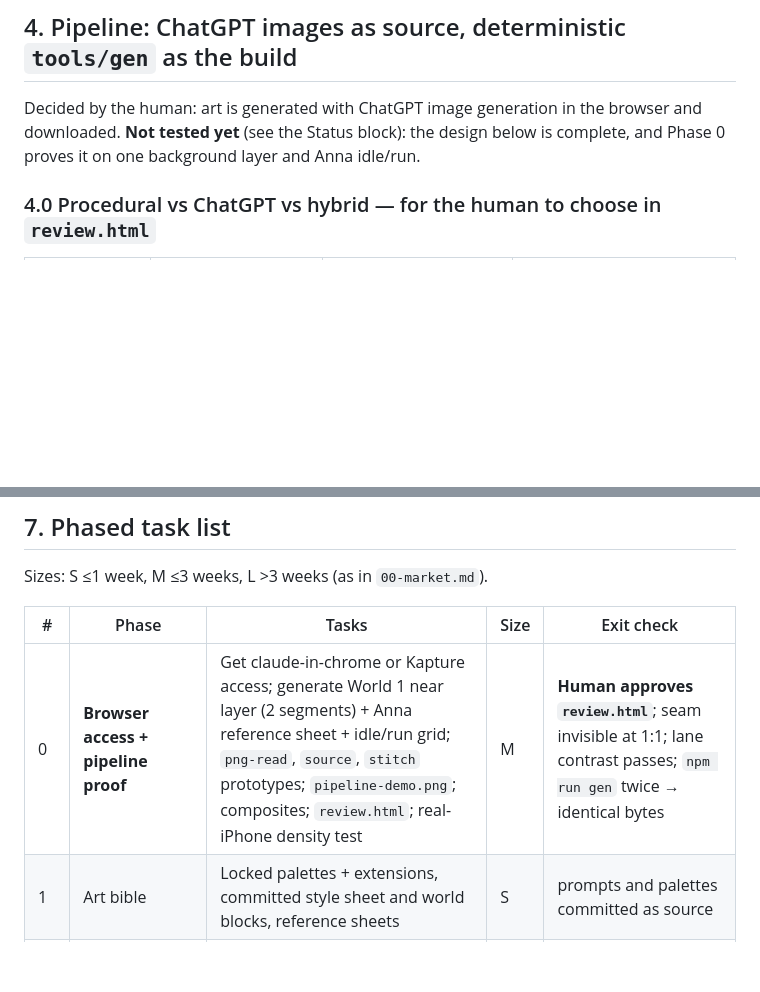
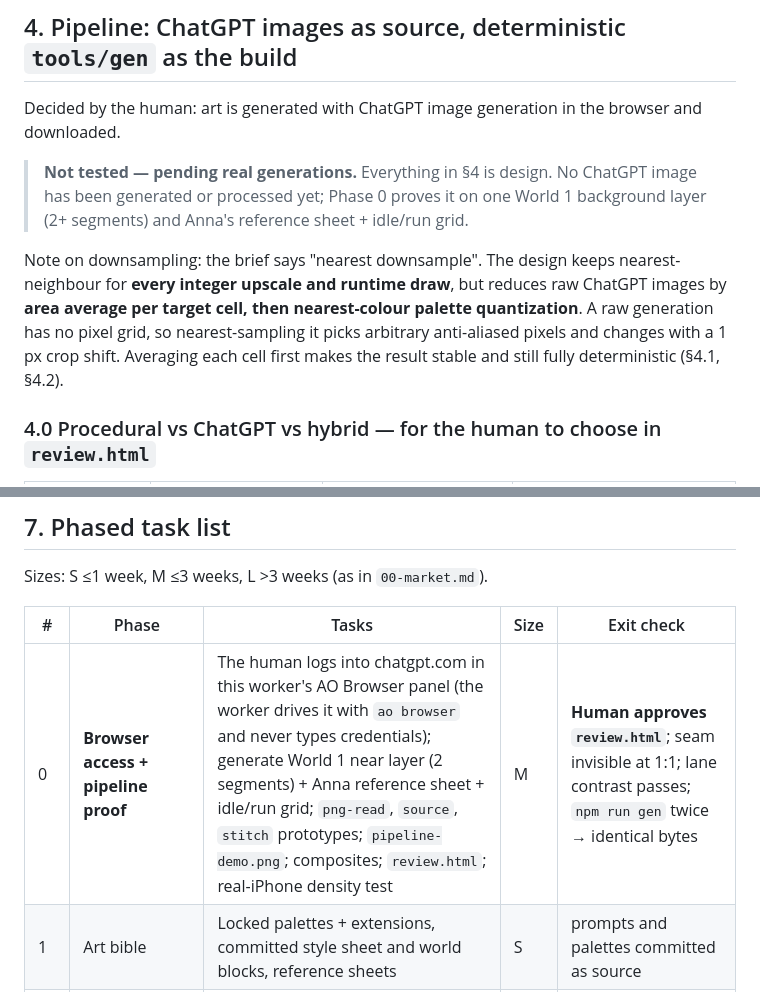
Before and after one commit to SamosGames/pixel-princess-platformer, a Markdown page: docs/part2/06-art.md, 2 parts joined by grey strips. Rendered like a GitHub page; blank space fills up the shorter version.

Commit message:
docs(part2): mark ChatGPT pipeline not tested, AO Browser login path
Co-Authored-By: Claude Opus 5 (1M context) <noreply@anthropic.com>

```diff
--- a/docs/part2/06-art.md
+++ b/docs/part2/06-art.md
@@ -431,8 +431,17 @@ opt-in rate. Keep equal size for Yandex rules and player trust; test copy, not d
 ## 4. Pipeline: ChatGPT images as source, deterministic `tools/gen` as the build
 
 Decided by the human: art is generated with ChatGPT image generation in the browser and
-downloaded. **Not tested yet** (see the Status block): the design below is complete, and
-Phase 0 proves it on one background layer and Anna idle/run.
+downloaded.
+
+> **Not tested — pending real generations.** Everything in §4 is design. No ChatGPT image has
+> been generated or processed yet; Phase 0 proves it on one World 1 background layer (2+
+> segments) and Anna's reference sheet + idle/run grid.
+
+Note on downsampling: the brief says "nearest downsample". The design keeps nearest-neighbour
+for **every integer upscale and runtime draw**, but reduces raw ChatGPT images by **area average
+per target cell, then nearest-colour palette quantization**. A raw generation has no pixel grid,
+so nearest-sampling it picks arbitrary anti-aliased pixels and changes with a 1 px crop shift.
+Averaging each cell first makes the result stable and still fully deterministic (§4.1, §4.2).
 
 ### 4.0 Procedural vs ChatGPT vs hybrid — for the human to choose in `review.html`
 
@@ -700,7 +709,7 @@ Sizes: S ≤1 week, M ≤3 weeks, L >3 weeks (as in `00-market.md`).
 
 | # | Phase | Tasks | Size | Exit check |
 | --- | --- | --- | --- | --- |
-| 0 | **Browser access + pipeline proof** | Get claude-in-chrome or Kapture access; generate World 1 near layer (2 segments) + Anna reference sheet + idle/run grid; `png-read`, `source`, `stitch` prototypes; `pipeline-demo.png`; composites; `review.html`; real-iPhone density test | M | **Human approves `review.html`**; seam invisible at 1:1; lane contrast passes; `npm run gen` twice → identical bytes |
+| 0 | **Browser access + pipeline proof** | The human logs into chatgpt.com in this worker's AO Browser panel (the worker drives it with `ao browser` and never types credentials); generate World 1 near layer (2 segments) + Anna reference sheet + idle/run grid; `png-read`, `source`, `stitch` prototypes; `pipeline-demo.png`; composites; `review.html`; real-iPhone density test | M | **Human approves `review.html`**; seam invisible at 1:1; lane contrast passes; `npm run gen` twice → identical bytes |
 | 1 | Art bible | Locked palettes + extensions, committed style sheet and world blocks, reference sheets | S | prompts and palettes committed as source |
 | 2 | Backgrounds W1, W2 | 5 layers, long segments, loops | M | composite gate green; draw calls ≤40 |
 | 3 | Heroines + base grid | 3 heroines × 32 cells from key poses + procedural in-betweens | M | overlay sync test in `features.mjs` green |
```
